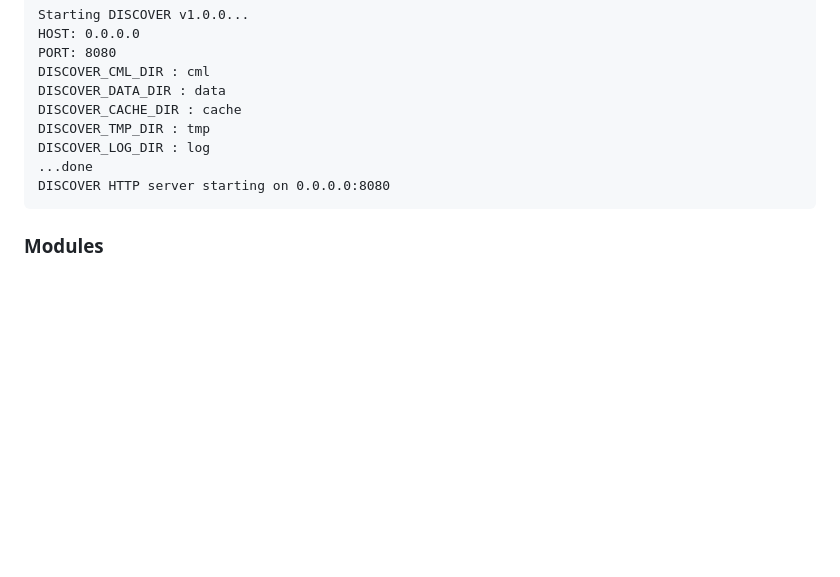
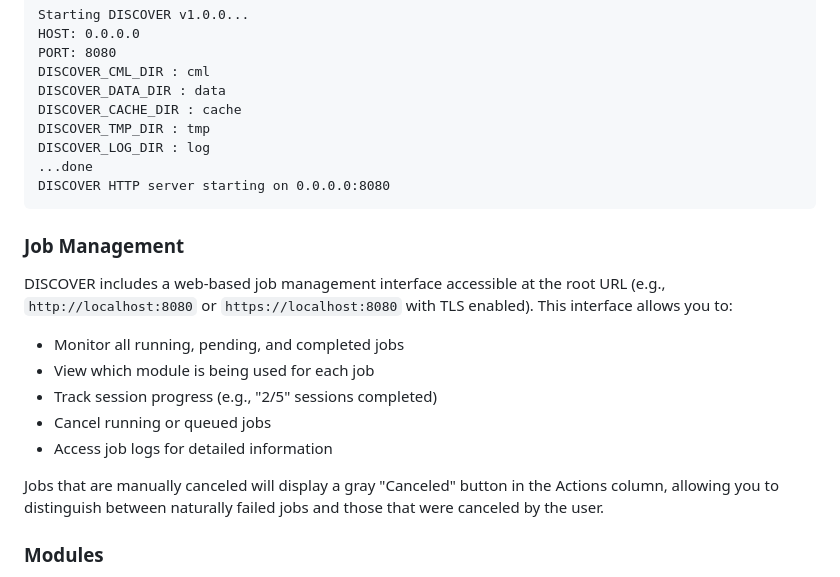
Before and after one commit to hcmlab/discover, a Markdown page: README.md, the part around the change. Drawn GitHub-style; blank space fills up the shorter version.

Commit message:
Document job management web interface in README
- Add Job Management section describing the web UI features
- Explain job monitoring, progress tracking, and cancellation
- Note how to distinguish canceled jobs from naturally failed jobs

````diff
--- a/README.md
+++ b/README.md
@@ -134,6 +134,18 @@ DISCOVER_LOG_DIR : log
 DISCOVER HTTP server starting on 0.0.0.0:8080
 ```
 
+### Job Management
+
+DISCOVER includes a web-based job management interface accessible at the root URL (e.g., `http://localhost:8080` or `https://localhost:8080` with TLS enabled). This interface allows you to:
+
+* Monitor all running, pending, and completed jobs
+* View which module is being used for each job
+* Track session progress (e.g., "2/5" sessions completed)
+* Cancel running or queued jobs
+* Access job logs for detailed information
+
+Jobs that are manually canceled will display a gray "Canceled" button in the Actions column, allowing you to distinguish between naturally failed jobs and those that were canceled by the user.
+
 ### Modules
 
 DISCOVER modules contain the machine learning models and processing pipelines. You can get the official modules from:
````
